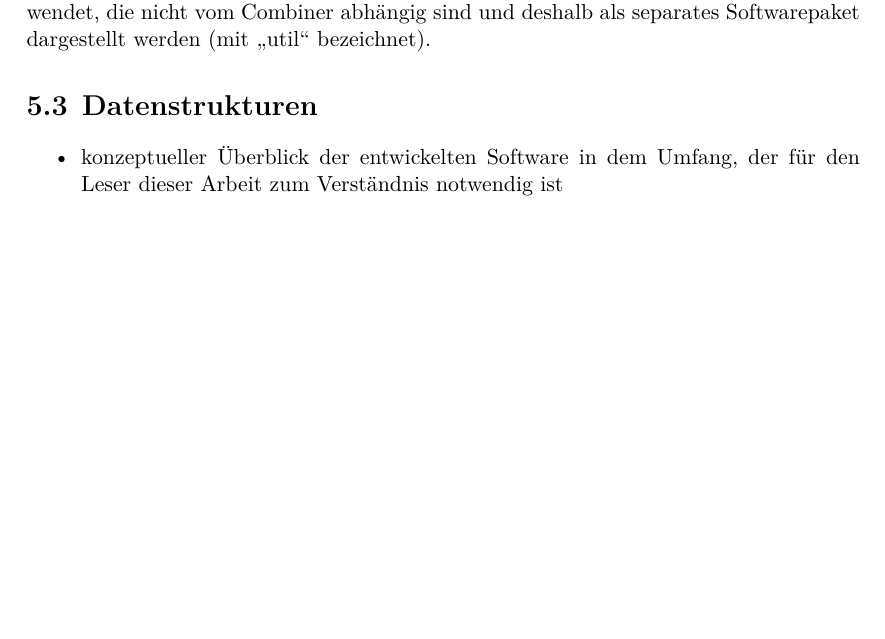
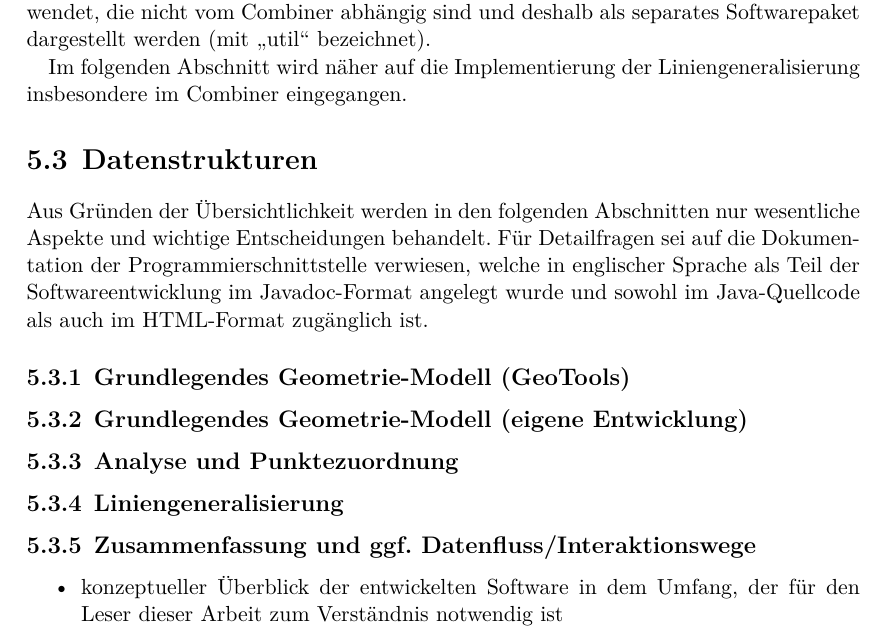
Before and after one commit to johannessen/combiner, a LaTeX thesis (thesis/main/thesis.tex, which reads thesis/chapter5/Implementierung.tex): part of page 35 of 45, cut so that both start at the same text, the shorter picture padded with empty space. Compiled offline with XeLaTeX.

Commit message:
Add intro and subdivisions to chapter 5.3

```diff
--- a/thesis/chapter5/Implementierung.tex
+++ b/thesis/chapter5/Implementierung.tex
@@ -95,17 +95,21 @@ Die CLI steuert damit die eigentliche Liniengeneralisierung (hier als „Combine
 
 % Noch mal Modularisierung; java Packages erwähnen/erklären? -> eher nein
 
+Im folgenden Abschnitt wird näher auf die Implementierung der Liniengeneralisierung insbesondere im Combiner eingegangen.
+
 
 
 \section{Datenstrukturen}
 \label{ch:data-structures}
 
-% Einleitung/Überleitung:
-% - im Folgenden wird insbesondere der Combiner näher beschrieben
-% - es werden nur wesentliche Aspekte behandelt und im Übrigen auf API-Doku und Source Code verwiesen
 % - übergeordnete Frage: warum _so_ und nicht anders?
 
-% ===========================
+Aus Gründen der Übersichtlichkeit werden in den folgenden Abschnitten nur wesentliche Aspekte und wichtige Entscheidungen behandelt.
+Für Detailfragen sei auf die Dokumentation der Programmierschnittstelle verwiesen, welche in englischer Sprache als Teil der Softwareentwicklung im Javadoc-Format angelegt wurde und sowohl im Java-Quellcode als auch im HTML-Format zugänglich ist.
+
+
+
+\subsection{Grundlegendes Geometrie-Modell (GeoTools)}
 % Erstens: Warum eigene Elementare, warum nicht die von GeoTools nehmen?
 % Einige Algorithmen, zB. SPLITTEN und ANALYSE, ordnen den Segmenten zusätzliche Daten zu (wurzel/closeParallels). Dies unterstützt JTS zwar in Form von "user data objects". Weil jedoch die Arbeit damit eher umständlich ist, wäre dies nur sinnvoll, wenn die Nutzung der JTS-Geodatenstrukturen andere Vorteile bietet.
 % Dies ist jedoch nicht der Fall. Im Gegenteil passen die JTS-Datenstrukturen nicht 100%ig auf meine Algorithmen: Algorithmen beschränken sich zu einem großen Teil auf Segmente aus exakt zwei Nodes, während JTS von längeren Linienzügen ausgeht.
@@ -115,8 +119,10 @@ Die CLI steuert damit die eigentliche Liniengeneralisierung (hier als „Combine
 % => eigene Klassen!
 % evtl. lassen sich, wie in Nr. 8 im "JTS Topology Suite Developer’s Guide" 1.4 beschrieben, die Interfaces (z. B. CoordinateSequence) implementieren, damit die eigenen Klassen von Dritten mit JTS direkt genutzt werden können. Für dieses Projekt hat dies allerdings keinen besonderen Nutzen.
 
-% ===========================
-% Zweitens: ER-Modell präsentieren
+
+
+
+\subsection{Grundlegendes Geometrie-Modell (eigene Entwicklung)}
 % Design-Entscheidungen darin anhand von Kap. 4 begründen
 %   https://de.wikipedia.org/wiki/Assoziation_(UML)#Aggregation_und_Komposition
 
@@ -157,8 +163,9 @@ Die CLI steuert damit die eigentliche Liniengeneralisierung (hier als „Combine
 %- SourceNode enthält neben der ID nur Pointers zu den Segmenten etc. für die Korralation
 %- SourceSegment außerdem nur L+R sowie analyseLineParts
 
-% ===========================
-% Analyse und Punktezuordnung
+
+
+\subsection{Analyse und Punktezuordnung}
 
 % Die Analyse (4.3.2) ändert das Datenmodell nur unwesentlich: SourceSegment bekommt L+R (wie in 4.3.2 gezeigt jeweils als Teil der Wurzel)
 
@@ -179,8 +186,9 @@ Die CLI steuert damit die eigentliche Liniengeneralisierung (hier als „Combine
 
 % TODO: ist hier der Fall, über addSegment(), welches in AbstractLine passiert. Sollte vielleicht weiter oben in 4.3.1 erwähnt werden.
 
-% ===========================
-% Liniengeneralisierung 4.3.4
+
+
+\subsection{Liniengeneralisierung}
 
 % Datenmodell/Klassenstruktur:
 % [GeneralisedLines]1 <>-- 0…n[ResultLine (Section/GeneralisedSection)]0…n <>-- 2…n[Node]
@@ -190,8 +198,7 @@ Die CLI steuert damit die eigentliche Liniengeneralisierung (hier als „Combine
 
 
 
-% ===========================
-% Drittens: Zusammenfassung und ggf. Datenfluss/Interaktionswege
+\subsection{Zusammenfassung und ggf. Datenfluss/Interaktionswege}
 % (weichen im imperativen Code teils deutlich von funktional formulierten Algorithmen ab)
 
 % TODO: Big Renaming #4 (optional)
```
Also changed, not shown: notes/log.txt (+3 -0 lines), thesis/chapter4/Algorithmen.tex (+8 -0 lines).
